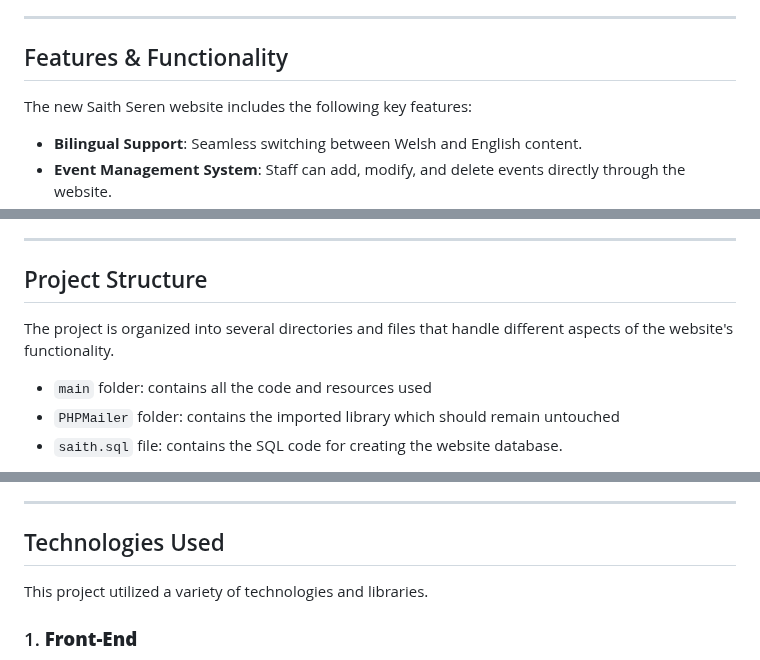
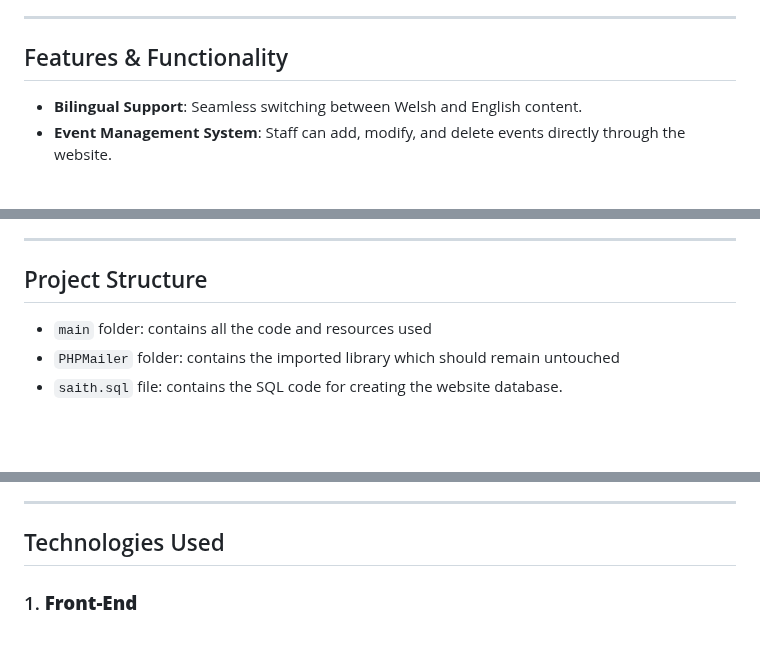
Before and after one commit to alexisvafiadis/Community-Center-Website-Rework, a Markdown page: readme.md, 3 parts joined by grey strips. Rendered like a GitHub page; blank space fills up the shorter version.

```diff
--- a/readme.md
+++ b/readme.md
@@ -19,8 +19,6 @@ Our task was to **completely rework the website** to improve its user experience
 
 ## Features & Functionality
 
-The new Saith Seren website includes the following key features:
-
 - **Bilingual Support**: Seamless switching between Welsh and English content.
 - **Event Management System**: Staff can add, modify, and delete events directly through the website.
 - **Newsletter Management**: Users can subscribe to the newsletter, and admins can manage subscribers, upload newsletters to the website content and send them via email.
@@ -33,7 +31,6 @@ The new Saith Seren website includes the following key features:
 
 ## Project Structure
 
-The project is organized into several directories and files that handle different aspects of the website's functionality.
 - `main` folder: contains all the code and resources used
 - `PHPMailer` folder: contains the imported library which should remain untouched
 - `saith.sql` file: contains the SQL code for creating the website database.
@@ -120,8 +117,6 @@ The `newsletters/` directory stores PDF files of newsletters that are uploaded b
 
 
 ## Technologies Used
-
-This project utilized a variety of technologies and libraries.
 
 ### 1. **Front-End**
 - **HTML5 & CSS3**: Used for the structure and styling of the web pages, ensuring that the website is user-friendly and responsive across devices.
```
